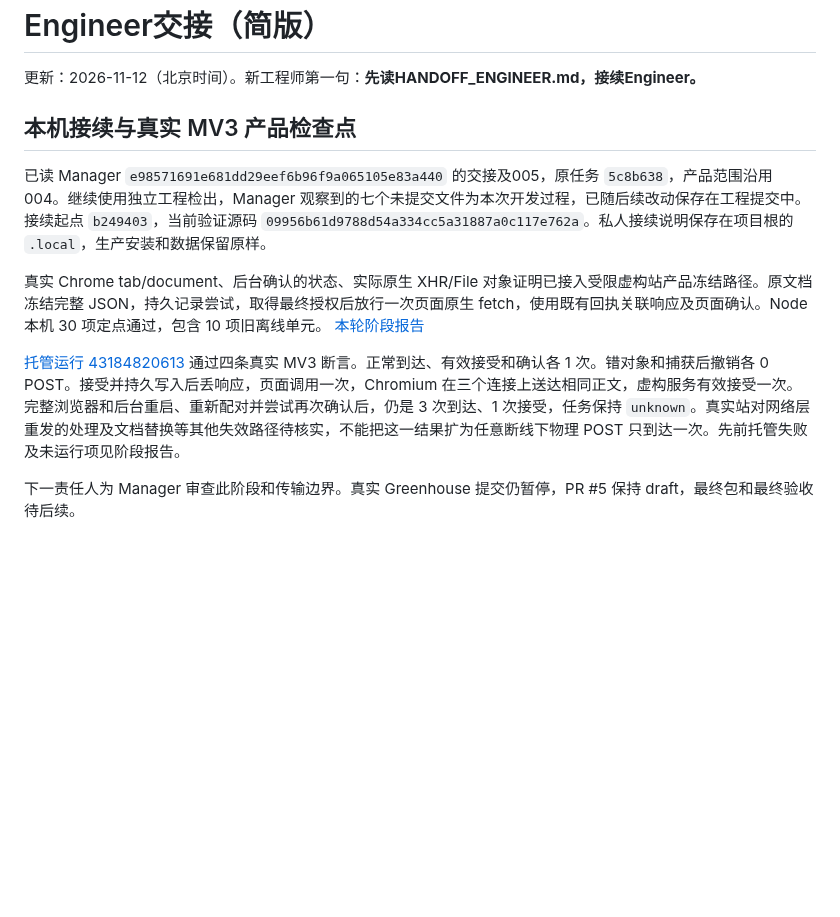
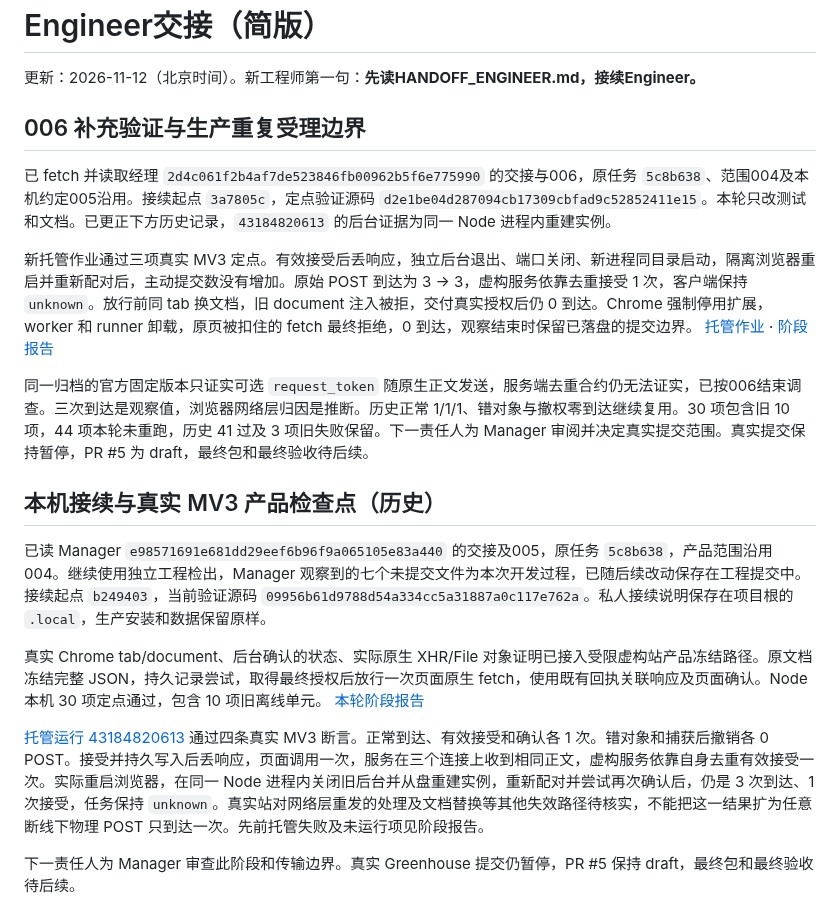
Before and after one commit to Tianyao1234567/job-application-assistant, a Markdown page: HANDOFF_ENGINEER.md, the part around the change. Rendered like a GitHub page; blank space fills up the shorter version.

Commit message:
Record MV3 lifecycle evidence and bounded native token audit [skip ci]

```diff
--- a/HANDOFF_ENGINEER.md
+++ b/HANDOFF_ENGINEER.md
@@ -2,13 +2,21 @@
 
 更新：2026-11-12（北京时间）。新工程师第一句：**先读HANDOFF_ENGINEER.md，接续Engineer。**
 
-## 本机接续与真实 MV3 产品检查点
+## 006 补充验证与生产重复受理边界
+
+已 fetch 并读取经理 `2d4c061f2b4af7de523846fb00962b5f6e775990` 的交接与006，原任务 `5c8b638`、范围004及本机约定005沿用。接续起点 `3a7805c`，定点验证源码 `d2e1be04d287094cb17309cbfad9c52852411e15`。本轮只改测试和文档。已更正下方历史记录，`43184820613` 的后台证据为同一 Node 进程内重建实例。
+
+新托管作业通过三项真实 MV3 定点。有效接受后丢响应，独立后台退出、端口关闭、新进程同目录启动，隔离浏览器重启并重新配对后，主动提交数没有增加。原始 POST 到达为 3 → 3，虚构服务依靠去重接受 1 次，客户端保持 `unknown`。放行前同 tab 换文档，旧 document 注入被拒，交付真实授权后仍 0 到达。Chrome 强制停用扩展，worker 和 runner 卸载，原页被扣住的 fetch 最终拒绝，0 到达，观察结束时保留已落盘的提交边界。 [托管作业](https://github.com/Tianyao1234567/job-application-assistant/actions/runs/43241981274/job/131264556152) · [阶段报告](docs/GREENHOUSE_NATIVE_GATE_MV3_002.md)
+
+同一归档的官方固定版本只证实可选 `request_token` 随原生正文发送，服务端去重合约仍无法证实，已按006结束调查。三次到达是观察值，浏览器网络层归因是推断。历史正常 1/1/1、错对象与撤权零到达继续复用。30 项包含旧 10 项，44 项本轮未重跑，历史 41 过及 3 项旧失败保留。下一责任人为 Manager 审阅并决定真实提交范围。真实提交保持暂停，PR #5 为 draft，最终包和最终验收待后续。
+
+## 本机接续与真实 MV3 产品检查点（历史）
 
 已读 Manager `e98571691e681dd29eef6b96f9a065105e83a440` 的交接及005，原任务 `5c8b638`，产品范围沿用004。继续使用独立工程检出，Manager 观察到的七个未提交文件为本次开发过程，已随后续改动保存在工程提交中。接续起点 `b249403`，当前验证源码 `09956b61d9788d54a334cc5a31887a0c117e762a`。私人接续说明保存在项目根的 `.local`，生产安装和数据保留原样。
 
 真实 Chrome tab/document、后台确认的状态、实际原生 XHR/File 对象证明已接入受限虚构站产品冻结路径。原文档冻结完整 JSON，持久记录尝试，取得最终授权后放行一次页面原生 fetch，使用既有回执关联响应及页面确认。Node 本机 30 项定点通过，包含 10 项旧离线单元。 [本轮阶段报告](docs/GREENHOUSE_NATIVE_GATE_MV3_001.md)
 
-[托管运行 43184820613](https://github.com/Tianyao1234567/job-application-assistant/actions/runs/43184820613/job/131069276095) 通过四条真实 MV3 断言。正常到达、有效接受和确认各 1 次。错对象和捕获后撤销各 0 POST。接受并持久写入后丢响应，页面调用一次，Chromium 在三个连接上送达相同正文，虚构服务有效接受一次。完整浏览器和后台重启、重新配对并尝试再次确认后，仍是 3 次到达、1 次接受，任务保持 `unknown`。真实站对网络层重发的处理及文档替换等其他失效路径待核实，不能把这一结果扩为任意断线下物理 POST 只到达一次。先前托管失败及未运行项见阶段报告。
+[托管运行 43184820613](https://github.com/Tianyao1234567/job-application-assistant/actions/runs/43184820613/job/131069276095) 通过四条真实 MV3 断言。正常到达、有效接受和确认各 1 次。错对象和捕获后撤销各 0 POST。接受并持久写入后丢响应，页面调用一次，服务在三个连接上收到相同正文，虚构服务依靠自身去重有效接受一次。实际重启浏览器，在同一 Node 进程内关闭旧后台并从盘重建实例，重新配对并尝试再次确认后，仍是 3 次到达、1 次接受，任务保持 `unknown`。真实站对网络层重发的处理及文档替换等其他失效路径待核实，不能把这一结果扩为任意断线下物理 POST 只到达一次。先前托管失败及未运行项见阶段报告。
 
 下一责任人为 Manager 审查此阶段和传输边界。真实 Greenhouse 提交仍暂停，PR #5 保持 draft，最终包和最终验收待后续。
 
```
Also changed, not shown: docs/GREENHOUSE_NATIVE_GATE_MV3_001.md (+3 -3 lines), docs/GREENHOUSE_NATIVE_GATE_MV3_002.md (added, +35 -0 lines).
